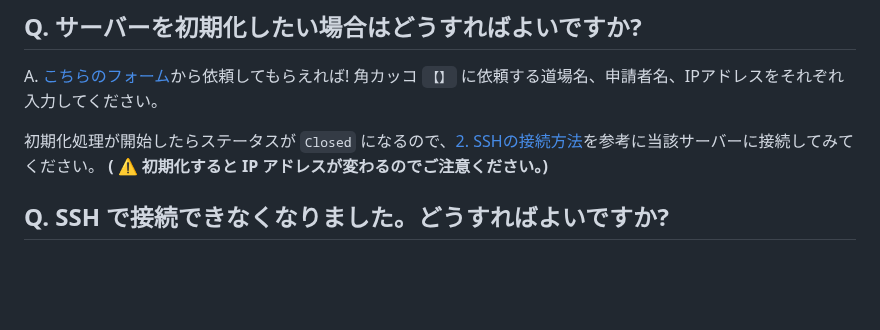
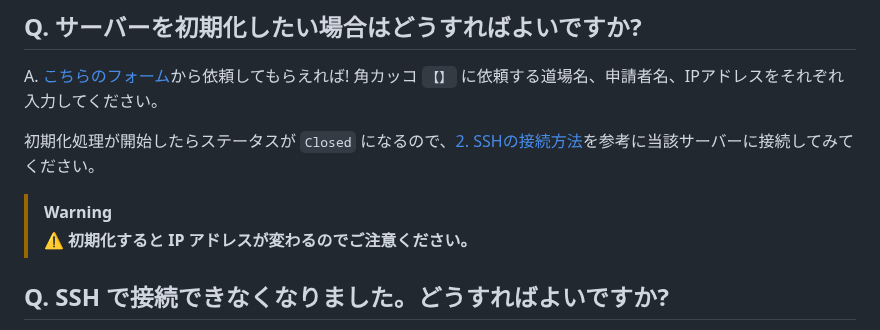
Before and after one commit to coderdojo-japan/dojopaas, a Markdown page: README.md, the part around the change. Drawn GitHub-style; blank space fills up the shorter version.

Commit message:
Emphasize warning on 初期化 in README

```diff
--- a/README.md
+++ b/README.md
@@ -88,7 +88,10 @@ A. 例えばマインクラフト用のサーバーを立てることができ
 ## Q. サーバーを初期化したい場合はどうすればよいですか?
 A. [こちらのフォーム](https://github.com/coderdojo-japan/dojopaas/issues/new?title=サーバーの初期化依頼&body=CoderDojo【道場名】の【申請者名】です。当該サーバー（IPアドレス：【xxx.xxx.xxx.xxx】）の初期化をお願いします。cc/%20@yasulab%20&labels=サーバー初期化依頼&assignee=yasulab)から依頼してもらえれば! 角カッコ `【】` に依頼する道場名、申請者名、IPアドレスをそれぞれ入力してください。
 
-初期化処理が開始したらステータスが `Closed` になるので、[2. SSHの接続方法](#2-sshの接続方法)を参考に当該サーバーに接続してみてください。 **( :warning: 初期化すると IP アドレスが変わるのでご注意ください。)**
+初期化処理が開始したらステータスが `Closed` になるので、[2. SSHの接続方法](#2-sshの接続方法)を参考に当該サーバーに接続してみてください。
+
+> [!WARNING]
+> **:warning: 初期化すると IP アドレスが変わるのでご注意ください。**
 
 
 ## Q. SSH で接続できなくなりました。どうすればよいですか?
```
